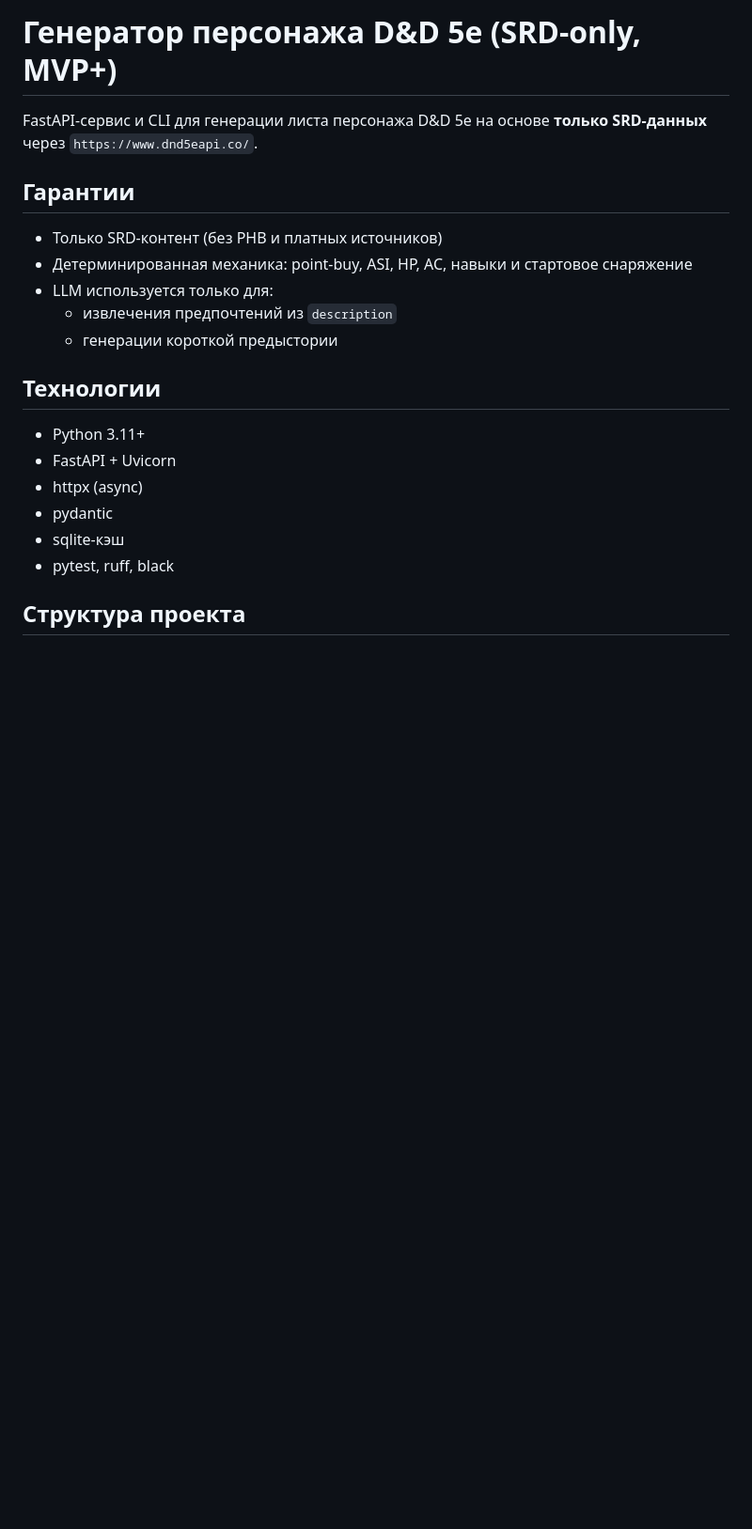
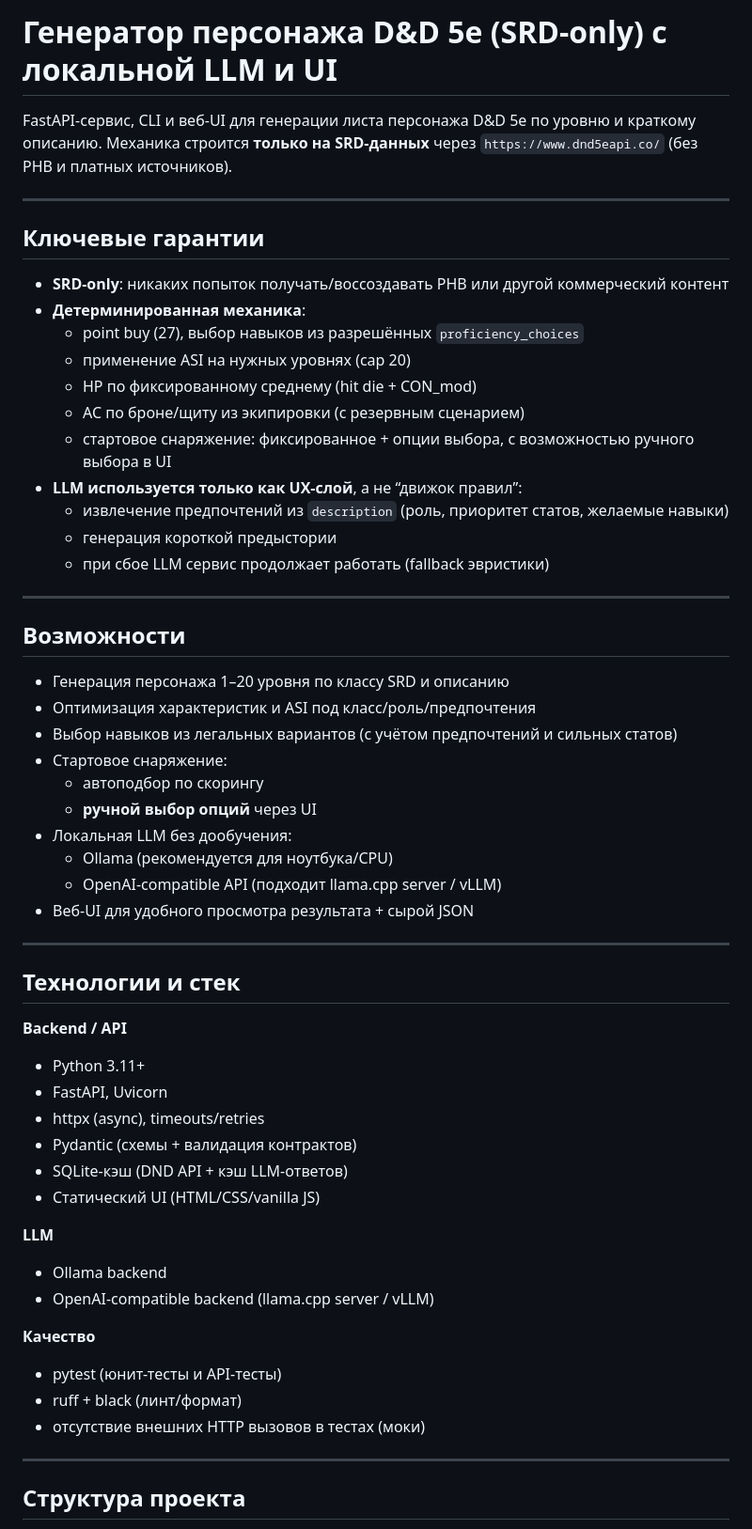
Before and after one commit to dppetrov600/mvp_character_list, a Markdown page: README.md, the part around one of its changes. Shown at 94% size. Rendered like a GitHub page; blank space fills up the shorter version.

```diff
--- a/README.md
+++ b/README.md
@@ -1,23 +1,61 @@
-# Генератор персонажа D&D 5e (SRD-only, MVP+)
+# Генератор персонажа D&D 5e (SRD-only) с локальной LLM и UI
 
-FastAPI-сервис и CLI для генерации листа персонажа D&D 5e на основе **только SRD-данных** через `https://www.dnd5eapi.co/`.
+FastAPI-сервис, CLI и веб-UI для генерации листа персонажа D&D 5e по уровню и краткому описанию.
+Механика строится **только на SRD-данных** через `https://www.dnd5eapi.co/` (без PHB и платных источников).
 
-## Гарантии
+---
 
-- Только SRD-контент (без PHB и платных источников)
-- Детерминированная механика: point-buy, ASI, HP, AC, навыки и стартовое снаряжение
-- LLM используется только для:
-  - извлечения предпочтений из `description`
-  - генерации короткой предыстории
+## Ключевые гарантии
 
-## Технологии
+- **SRD-only**: никаких попыток получать/воссоздавать PHB или другой коммерческий контент
+- **Детерминированная механика**:
+  - point buy (27), выбор навыков из разрешённых `proficiency_choices`
+  - применение ASI на нужных уровнях (cap 20)
+  - HP по фиксированному среднему (hit die + CON_mod)
+  - AC по броне/щиту из экипировки (с резервным сценарием)
+  - стартовое снаряжение: фиксированное + опции выбора, с возможностью ручного выбора в UI
+- **LLM используется только как UX-слой**, а не “движок правил”:
+  - извлечение предпочтений из `description` (роль, приоритет статов, желаемые навыки)
+  - генерация короткой предыстории
+  - при сбое LLM сервис продолжает работать (fallback эвристики)
 
+---
+
+## Возможности
+
+- Генерация персонажа 1–20 уровня по классу SRD и описанию
+- Оптимизация характеристик и ASI под класс/роль/предпочтения
+- Выбор навыков из легальных вариантов (с учётом предпочтений и сильных статов)
+- Стартовое снаряжение:
+  - автоподбор по скорингу
+  - **ручной выбор опций** через UI
+- Локальная LLM без дообучения:
+  - Ollama (рекомендуется для ноутбука/CPU)
+  - OpenAI-compatible API (подходит llama.cpp server / vLLM)
+- Веб-UI для удобного просмотра результата + сырой JSON
+
+---
+
+## Технологии и стек
+
+**Backend / API**
 - Python 3.11+
-- FastAPI + Uvicorn
-- httpx (async)
-- pydantic
-- sqlite-кэш
-- pytest, ruff, black
+- FastAPI, Uvicorn
+- httpx (async), timeouts/retries
+- Pydantic (схемы + валидация контрактов)
+- SQLite-кэш (DND API + кэш LLM-ответов)
+- Статический UI (HTML/CSS/vanilla JS)
+
+**LLM**
+- Ollama backend
+- OpenAI-compatible backend (llama.cpp server / vLLM)
+
+**Качество**
+- pytest (юнит-тесты и API-тесты)
+- ruff + black (линт/формат)
+- отсутствие внешних HTTP вызовов в тестах (моки)
+
+---
 
 ## Структура проекта
 
```
Also changed, not shown: other parts of README.md (+58 -38 lines).
